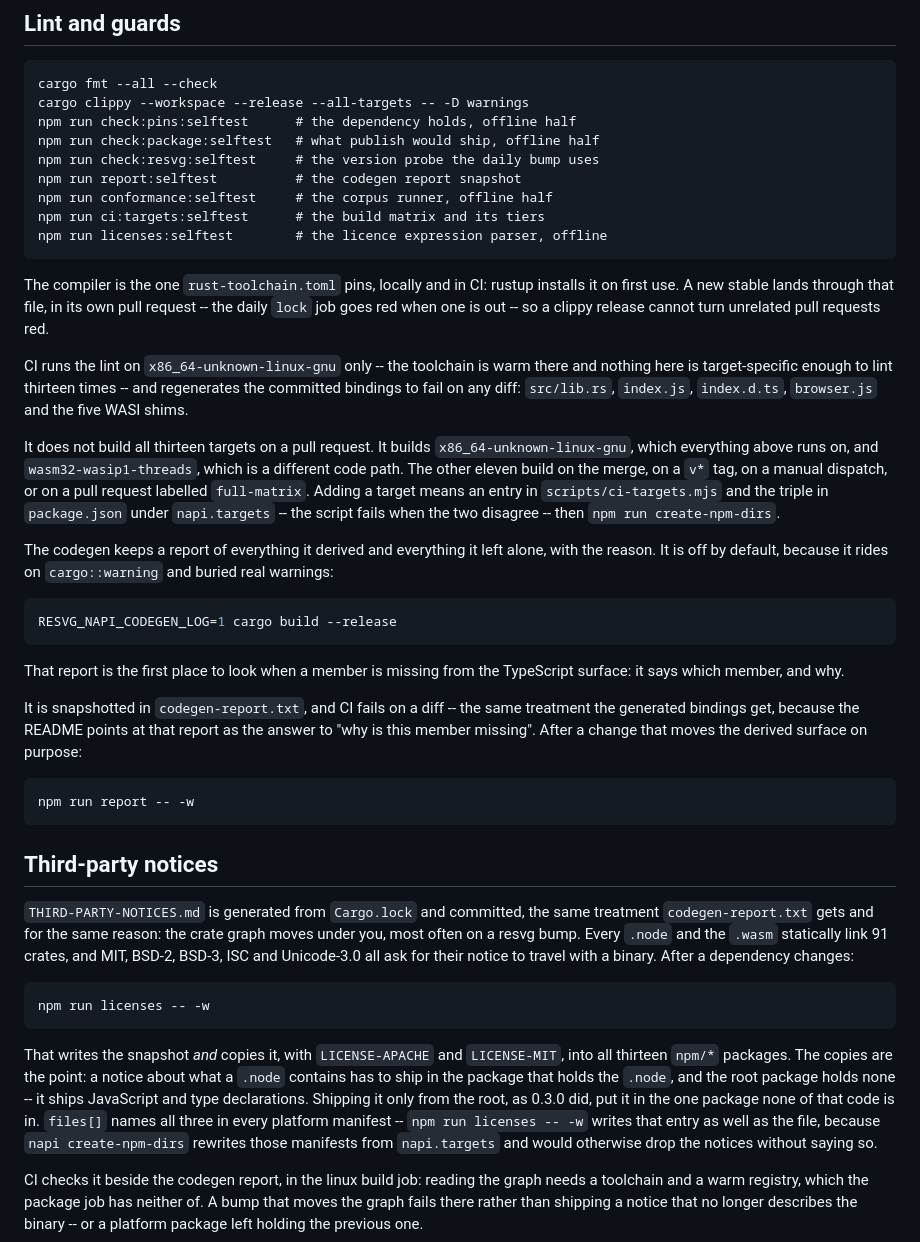
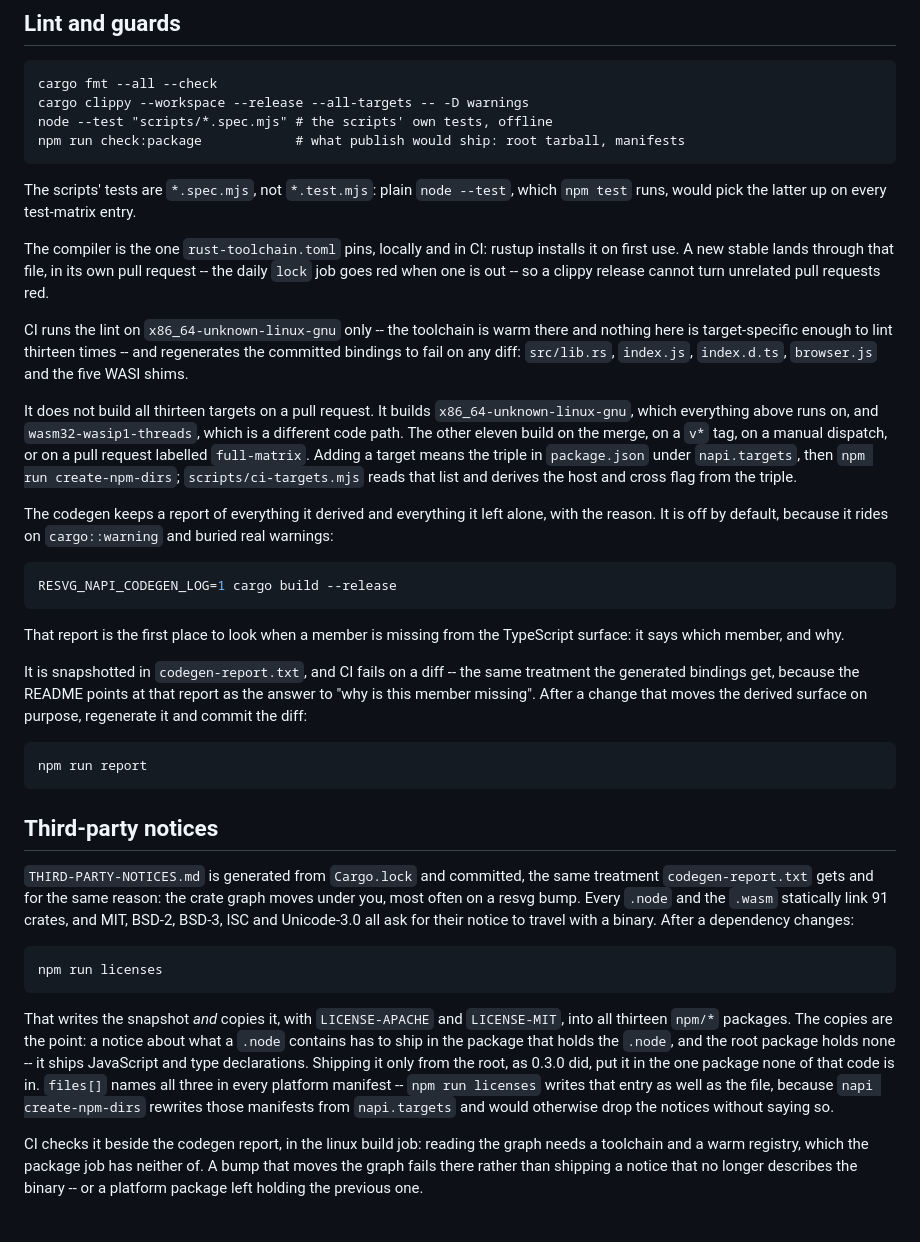
Before and after one commit to p8nut/resvg-napi, a Markdown page: CONTRIBUTING.md, the part around the change. Rendered like a GitHub page.

````diff
--- a/CONTRIBUTING.md
+++ b/CONTRIBUTING.md
@@ -131,14 +131,12 @@ there is none. The env-var prefix is POSIX-shell syntax; on Windows use
 ```
 cargo fmt --all --check
 cargo clippy --workspace --release --all-targets -- -D warnings
-npm run check:pins:selftest      # the dependency holds, offline half
-npm run check:package:selftest   # what publish would ship, offline half
-npm run check:resvg:selftest     # the version probe the daily bump uses
-npm run report:selftest          # the codegen report snapshot
-npm run conformance:selftest     # the corpus runner, offline half
-npm run ci:targets:selftest      # the build matrix and its tiers
-npm run licenses:selftest        # the licence expression parser, offline
+node --test "scripts/*.spec.mjs" # the scripts' own tests, offline
+npm run check:package            # what publish would ship: root tarball, manifests
 ```
+
+The scripts' tests are `*.spec.mjs`, not `*.test.mjs`: plain `node --test`,
+which `npm test` runs, would pick the latter up on every test-matrix entry.
 
 The compiler is the one `rust-toolchain.toml` pins, locally and in CI: rustup
 installs it on first use. A new stable lands through that file, in its own pull
@@ -154,9 +152,9 @@ It does not build all thirteen targets on a pull request. It builds
 `x86_64-unknown-linux-gnu`, which everything above runs on, and
 `wasm32-wasip1-threads`, which is a different code path. The other eleven build
 on the merge, on a `v*` tag, on a manual dispatch, or on a pull request labelled
-`full-matrix`. Adding a target means an entry in `scripts/ci-targets.mjs` and
-the triple in `package.json` under `napi.targets` -- the script fails when the
-two disagree -- then `npm run create-npm-dirs`.
+`full-matrix`. Adding a target means the triple in `package.json` under
+`napi.targets`, then `npm run create-npm-dirs`; `scripts/ci-targets.mjs` reads
+that list and derives the host and cross flag from the triple.
 
 The codegen keeps a report of everything it derived and everything it left
 alone, with the reason. It is off by default, because it rides on
@@ -172,10 +170,10 @@ TypeScript surface: it says which member, and why.
 It is snapshotted in `codegen-report.txt`, and CI fails on a diff -- the same
 treatment the generated bindings get, because the README points at that report
 as the answer to "why is this member missing". After a change that moves the
-derived surface on purpose:
+derived surface on purpose, regenerate it and commit the diff:
 
 ```bash
-npm run report -- -w
+npm run report
 ```
 
 ## Third-party notices
@@ -187,7 +185,7 @@ statically link 91 crates, and MIT, BSD-2, BSD-3, ISC and Unicode-3.0 all ask
 for their notice to travel with a binary. After a dependency changes:
 
 ```bash
-npm run licenses -- -w
+npm run licenses
 ```
 
 That writes the snapshot *and* copies it, with `LICENSE-APACHE` and
@@ -196,7 +194,7 @@ notice about what a `.node` contains has to ship in the package that holds the
 `.node`, and the root package holds none -- it ships JavaScript and type
 declarations. Shipping it only from the root, as 0.3.0 did, put it in the one
 package none of that code is in. `files[]` names all three in every platform
-manifest -- `npm run licenses -- -w` writes that entry as well as the file,
+manifest -- `npm run licenses` writes that entry as well as the file,
 because `napi create-npm-dirs` rewrites those manifests from `napi.targets` and
 would otherwise drop the notices without saying so.
 
````
Also changed, not shown: README.md (+4 -6 lines).
